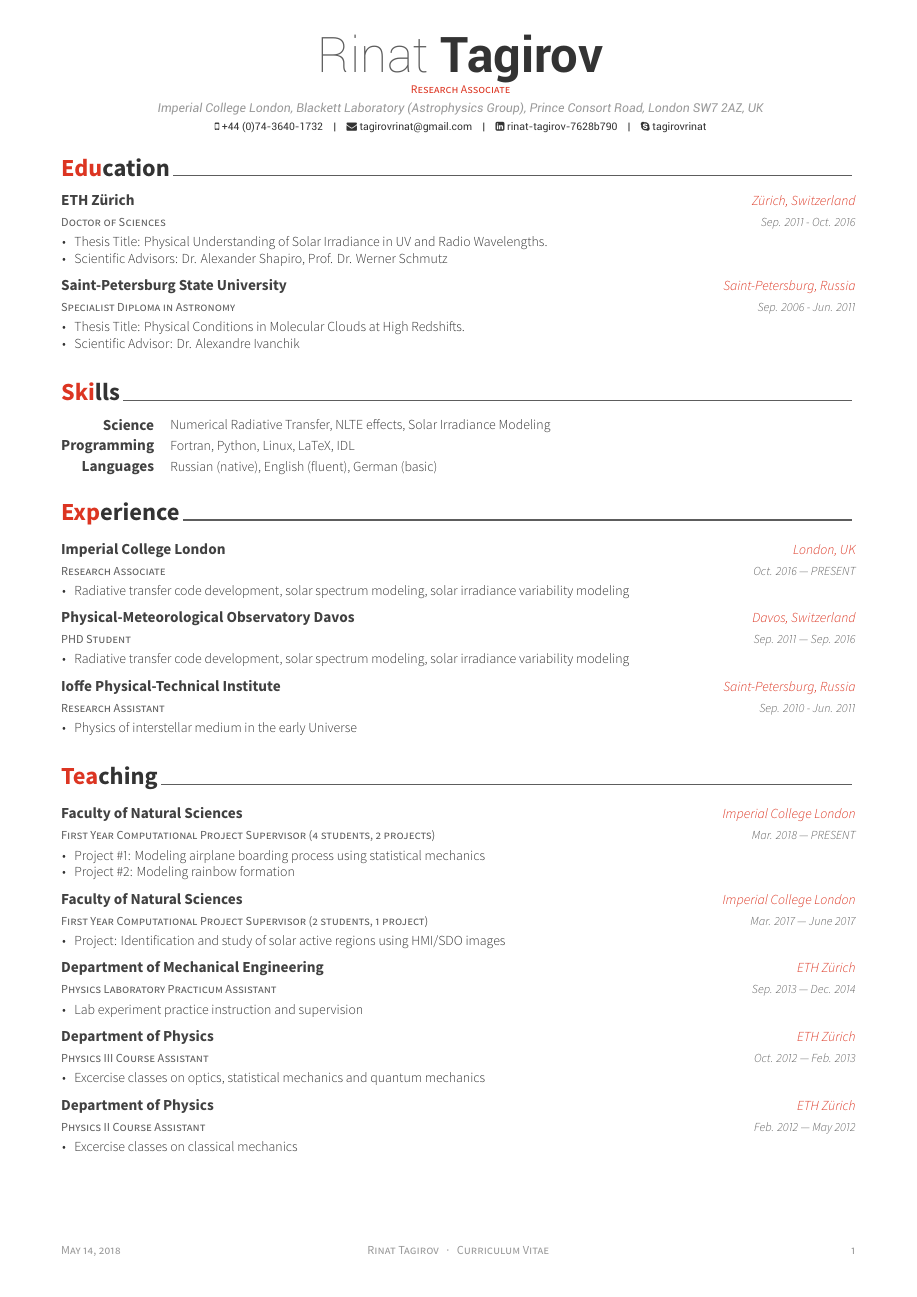
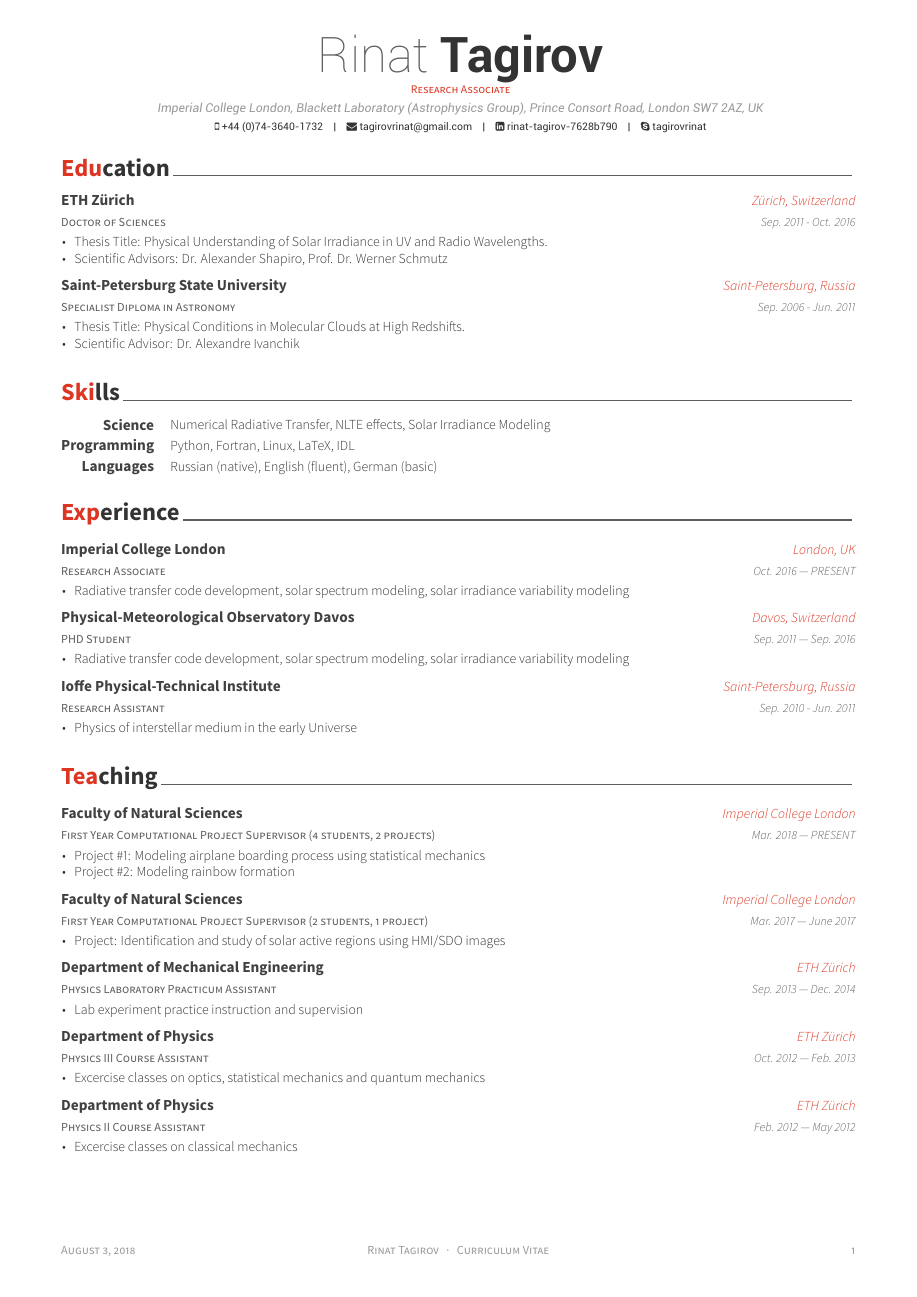
Before and after one commit to rtagirov/cv, a LaTeX CV (examples/cv.tex, which reads examples/cv/skills.tex): page 1 of 2. The pictures show the PDF file examples/cv.pdf that the author committed with the source.

Commit message:
changed skills

```diff
--- a/examples/cv/skills.tex
+++ b/examples/cv/skills.tex
@@ -17,7 +17,7 @@
 %---------------------------------------------------------
   \cvskill
     {Programming} % Category
-    {Fortran, Python, Linux, LaTeX, IDL} % Skills
+    {Python, Fortran, Linux, LaTeX, IDL} % Skills
 
 %---------------------------------------------------------
   \cvskill
```
Also changed, not shown: examples/cv.pdf.
